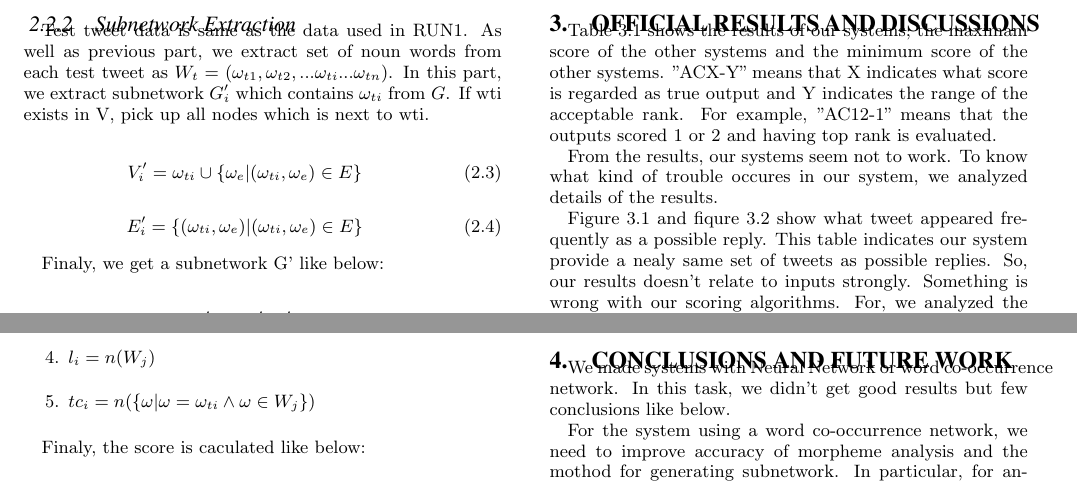
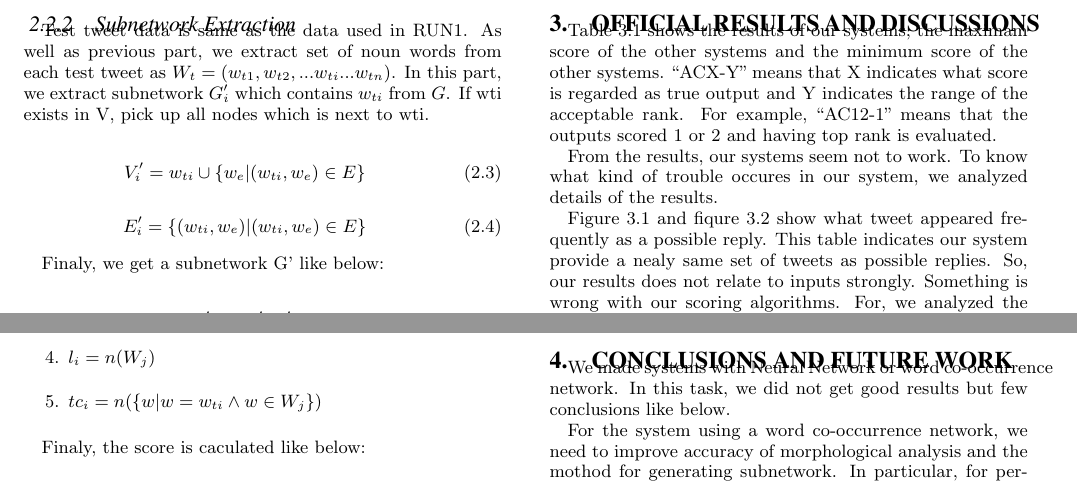
Before and after one commit to re-born/stc, a LaTeX paper (papers/first/main.tex): two parts of page 2 of 3, joined at a grey line, cut so that both start at the same text. Compiled offline with pdfLaTeX.

Commit message:
Fix 1. __n't =>__ not 2. analyze morphome => morphological analysis 3. other expression problems

```diff
--- a/papers/first/main.tex
+++ b/papers/first/main.tex
@@ -162,12 +163,12 @@ G := (V,E)
 This word network shows what word likely appear next to some word. In other words, it shows that how wrods close to each other. So, it represents word distribution which contains topic distribution.
 
 \subsubsection{Subnetwork Extraction}
-Test tweet data is same as the data used in RUN1. As well as previous part, we extract set of noun words from each test tweet as \(W_{t} = (\omega_{t1}, \omega_{t2}, ... \omega_{ti} ... \omega_{tn})\).
-In this part, we extract subnetwork $G'_{i}$ which contains \(\omega_{ti}\) from $G$.
+Test tweet data is same as the data used in RUN1. As well as previous part, we extract set of noun words from each test tweet as \(W_{t} = (w_{t1}, w_{t2}, ... w_{ti} ... w_{tn})\).
+In this part, we extract subnetwork $G'_{i}$ which contains \(w_{ti}\) from $G$.
 If wti exists in V, pick up all nodes which is next to wti.
 
-\begin{eqnarray}V'_{i} = \omega_{ti} \cup \{\omega_{e} |  (\omega_{ti}, \omega_{e}) \in E\}\end{eqnarray}
-\begin{eqnarray}E'_{i} = \{(\omega_{ti}, \omega_{e}) | (\omega_{ti}, \omega_{e}) \in E\} \end{eqnarray}
+\begin{eqnarray}V'_{i} = w_{ti} \cup \{w_{e} |  (w_{ti}, w_{e}) \in E\}\end{eqnarray}
+\begin{eqnarray}E'_{i} = \{(w_{ti}, w_{e}) | (w_{ti}, w_{e}) \in E\} \end{eqnarray}
 
 Finaly, we get a subnetwork G' like below:
 
@@ -193,12 +194,12 @@ And, we define $df$ as the number of tweets in $P'$, $N$ as the number of tweets
     \item $N = n(P)$
     \item $idf = \log_{10} \frac{N}{df} + 1$
     \item $l_{i} = n(W_{j})$
-    \item $tc_{i} = n(\{\omega | \omega = \omega_{ti} \wedge \omega \in W_{j}\})$
+    \item $tc_{i} = n(\{w | w = w_{ti} \wedge w \in W_{j}\})$
 \end{enumerate}
 
 Finaly, the score is caculated like below:
 
-\begin{eqnarray}Score(W_{j}) = \sum_{i} \frac{l-tc+1}{l} idf PR(\omega_{ti})\end{eqnarray}
+\begin{eqnarray}Score(W_{j}) = \sum_{i} \frac{l-tc+1}{l} idf PR(w_{ti})\end{eqnarray}
 
 Following this score, our system return the rank list of $W_{j}$ against each test data $W_{t}$.
 
@@ -212,12 +213,12 @@ Following this score, our system return the rank list of $W_{j}$ against each te
 \section{Official Results and Discussions}
 \label{sec:results}
 Table \ref{tab:results} shows the results of our systems, the maximam score of the other systems and the minimum score of the other systems.
-"ACX-Y" means that X indicates what score is regarded as true output and Y indicates the range of the acceptable rank. For example, "AC12-1" means that the outputs scored 1 or 2 and having top rank is evaluated.
+``ACX-Y'' means that X indicates what score is regarded as true output and Y indicates the range of the acceptable rank. For example, ``AC12-1'' means that the outputs scored 1 or 2 and having top rank is evaluated.
 
 From the results, our systems seem not to work. To know what kind of trouble occures in our system, we analyzed details of the results.
 
 
-Figure \ref{fig:run2} and fiqure \ref{fig:run3} show what tweet appeared frequently as a possible reply. This table indicates our system provide a nealy same set of tweets as possible replies. So, our results doesn't relate to inputs strongly. Something is wrong with our scoring algorithms. For, we analyzed the structure of subnetworks and its PageRank, TF and IDF.
+Figure \ref{fig:run2} and fiqure \ref{fig:run3} show what tweet appeared frequently as a possible reply. This table indicates our system provide a nealy same set of tweets as possible replies. So, our results does not relate to inputs strongly. Something is wrong with our scoring algorithms. For, we analyzed the structure of subnetworks and its PageRank, TF and IDF.
 
 
 Table \ref{tab:subnetwork1} and table \ref{tab:subnetwork2} show what words are enabled as a input and what words appear in a subnetwork for each input.
@@ -287,10 +288,10 @@ So, in both cases, the results of our system doesn't reflect input topics. Inste
 
 \section{Conclusions and Future Work}
 \label{sec:conclusions}
-We made systems with Neural Network or word co-occurrence network. In this task, we didn't get good results but few conclusions like below.
+We made systems with Neural Network or word co-occurrence network. In this task, we did not get good results but few conclusions like below.
 
-For the system using a word co-occurrence network, we need to improve accuracy of morpheme analysis and the mothod for generating subnetwork.
-In particular, for analyzing morphenom, we will try to improve the accuracy of dictionary or to handle newer or unknown words appropriately. And, for decreasing tne number of edges of nodes in each subnetwork, we will try to define something weight of the edge or to set strict condition on generating edges in a word co-occurrence network.
+For the system using a word co-occurrence network, we need to improve accuracy of morphological analysis and the mothod for generating subnetwork.
+In particular, for performing morphological analysis, we will try to improve the accuracy of dictionary or to handle newer or unknown words appropriately. And, for decreasing tne number of edges of nodes in each subnetwork, we will try to define something weight of the edge or to set strict condition on generating edges in a word co-occurrence network.
 
 \begin{thebibliography}{99}
 
```
Also changed, not shown: papers/first/main.tex (37 more changed lines).
